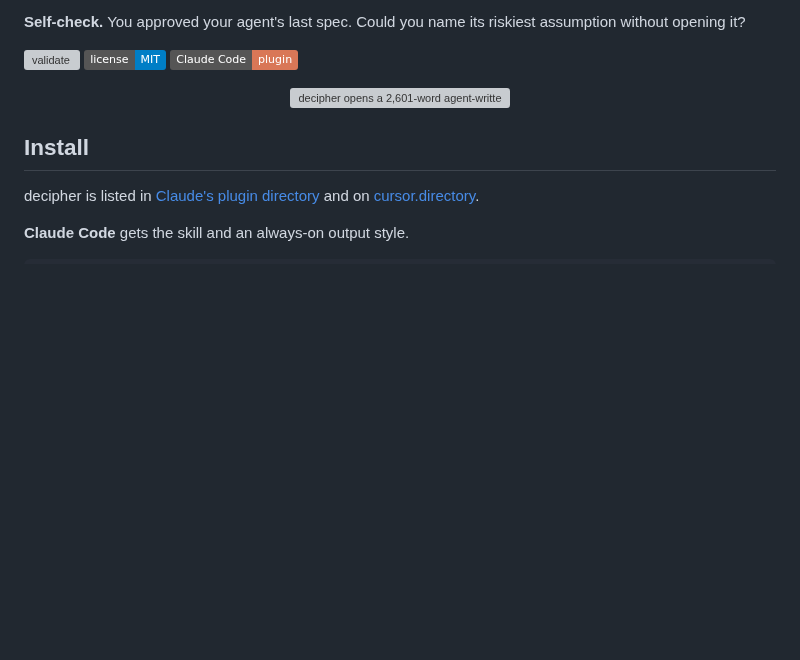
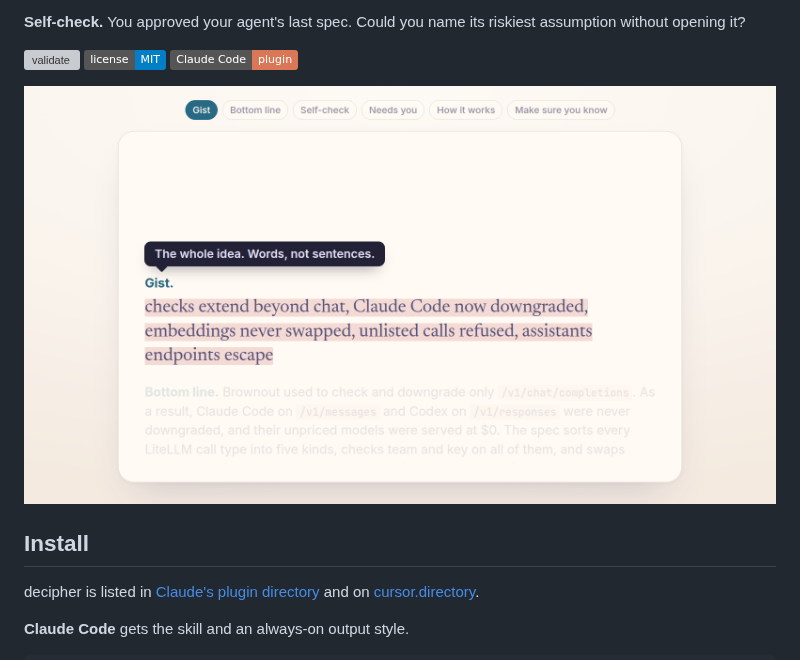
Before and after one commit to amirimi/decipher, a Markdown page: README.md, the part around the change. Drawn GitHub-style; pictures changed too: assets/demo.png (added); badges without logos; blank space fills up the shorter version; grey boxes are pictures that could not be loaded.

Commit message:
Show one still of the reply in the README
Every animated cut of the demo slowed down in the browser, because the
camera moves the whole frame. The README now shows one frame of the
reply with its Gist in focus, and the animated file is removed.

Co-Authored-By: Claude Opus 5.5 <noreply@anthropic.com>

```diff
--- a/README.md
+++ b/README.md
@@ -16,7 +16,7 @@
 [![Claude Code plugin](https://img.shields.io/badge/Claude%20Code-plugin-D97757.svg)](#install)
 
 <p align="center">
-  <img alt="decipher opens a 2,601-word agent-written spec, then shows its reply one section at a time: Gist, Bottom line, Self-check, Needs you, How it works, and Make sure you know" src="assets/demo-960.webp" width="100%">
+  <img alt="decipher's reply to a 2,601-word agent-written spec, with its Gist in focus under the caption The whole idea. Words, not sentences. A row above names every section: Gist, Bottom line, Self-check, Needs you, How it works, and Make sure you know" src="assets/demo.png" width="100%">
 </p>
 
 ## Install
```
Also changed, not shown: 1 other file.
